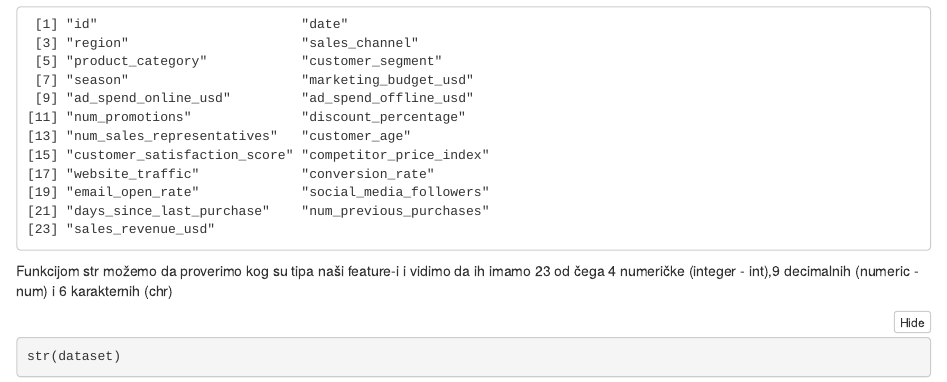
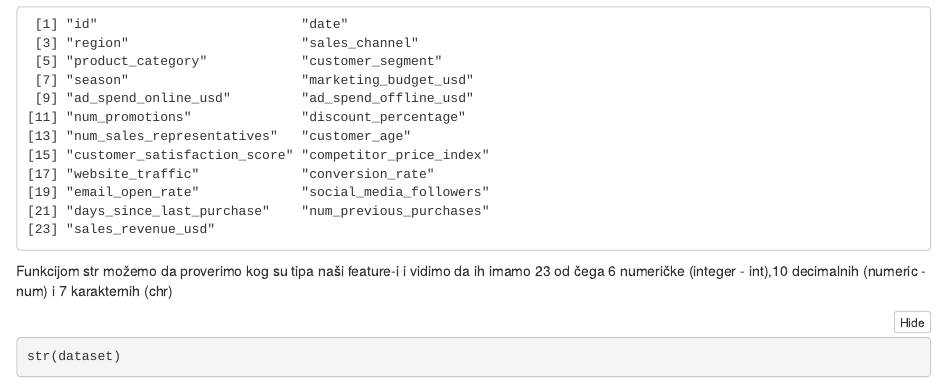
Before and after one commit to DNovakovic123/marketing-sales-machine-learning, an R Markdown document (project/project.Rmd): the page in a window 1100 px wide, from 1480 px down. The pictures show the output file project/project.nb.html that the author committed with the source, opened offline.

Commit message:
change files

````diff
--- a/project/project.Rmd
+++ b/project/project.Rmd
@@ -65,8 +65,7 @@ head(dataset)
 ```{r}
 names(dataset)
 ```
-
-Funkcijom str možemo da proverimo kog su tipa naši feature-i i vidimo da ih imamo 23 od čega 4 numeričke (integer - int),9 decimalnih (numeric - num) i 6 karakternih (chr)
+Funkcijom str možemo da proverimo kog su tipa naši feature-i i vidimo da ih imamo 23 od čega 6 numeričke (integer - int),10 decimalnih (numeric - num) i 7 karakternih (chr)
 
 ```{r}
 str(dataset)
````
Also changed, not shown: project/project.nb.html, project/project.nb.pdf, project/project.Rmd (2 more changed lines), 2 other files.
